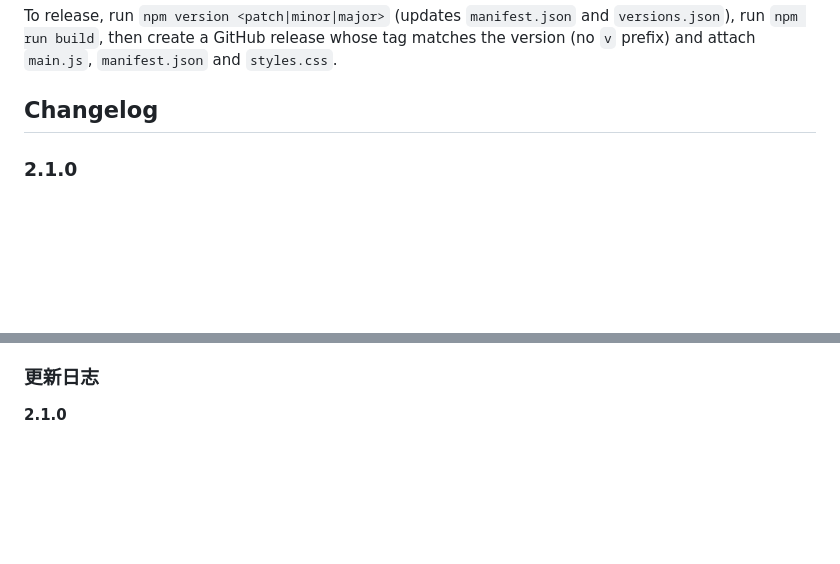
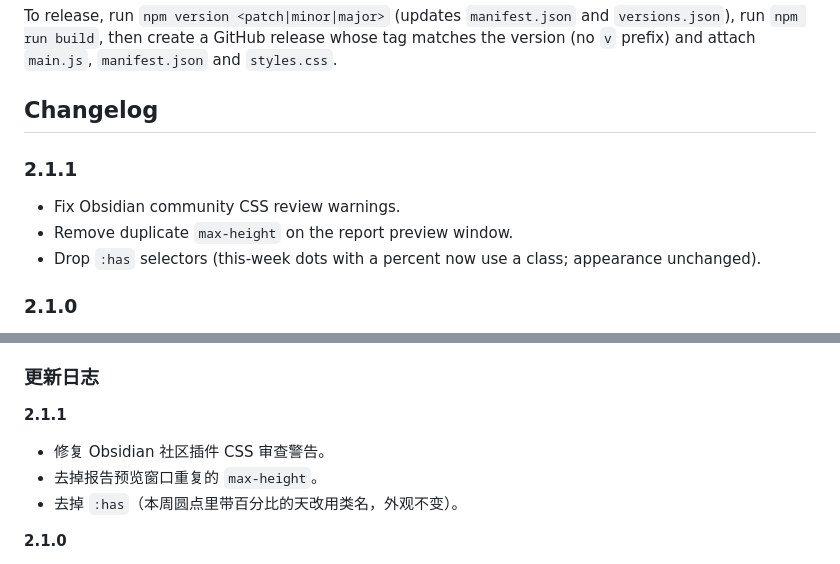
Before and after one commit to FengBuL/note-pulse, a Markdown page: README.md, 2 parts joined by grey strips. GitHub-like rendering; blank space fills up the shorter version.

Commit message:
Docs: add 2.1.1 changelog entries to README
CSS compliance patch notes above 2.1.0 (EN + 中文). CHANGELOG.md
already lists 2.1.1 highlights from main.

Co-authored-by: FengBuL <FengBuL@users.noreply.github.com>

```diff
--- a/README.md
+++ b/README.md
@@ -206,6 +206,12 @@ Settings and the daily word log live in `data.json`; the per-note word-count cac
 To release, run `npm version <patch|minor|major>` (updates `manifest.json` and `versions.json`), run `npm run build`, then create a GitHub release whose tag matches the version (no `v` prefix) and attach `main.js`, `manifest.json` and `styles.css`.
 
 ## Changelog
+
+### 2.1.1
+
+- Fix Obsidian community CSS review warnings.
+- Remove duplicate `max-height` on the report preview window.
+- Drop `:has` selectors (this-week dots with a percent now use a class; appearance unchanged).
 
 ### 2.1.0
 
@@ -454,6 +460,12 @@ views:
 
 ### 更新日志
 
+**2.1.1**
+
+- 修复 Obsidian 社区插件 CSS 审查警告。
+- 去掉报告预览窗口重复的 `max-height`。
+- 去掉 `:has`（本周圆点里带百分比的天改用类名，外观不变）。
+
 **2.1.0**
 
 - 卡片自由摆放：落点就是指针所在的格子；不再自动上浮补位；移动、移除或缩小后留下的空位保持空着。
```
